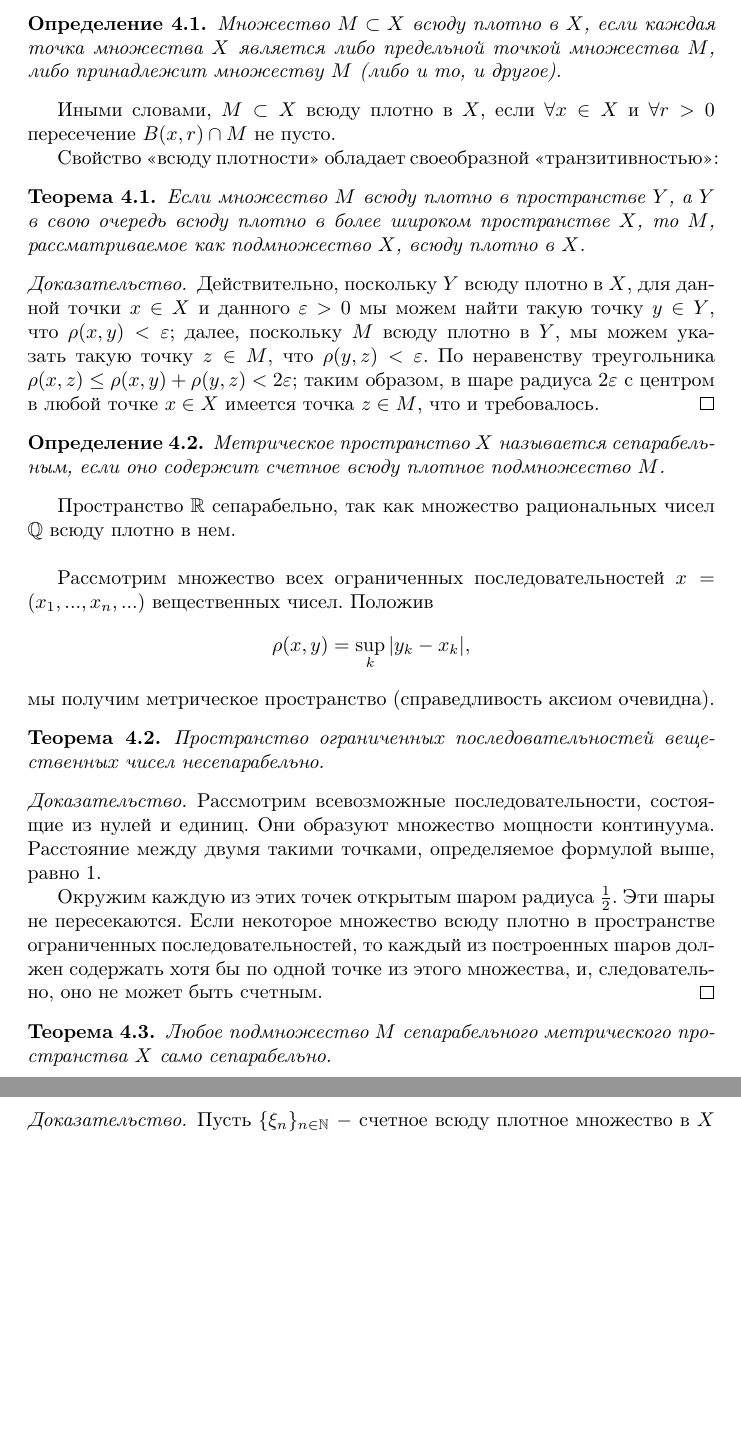
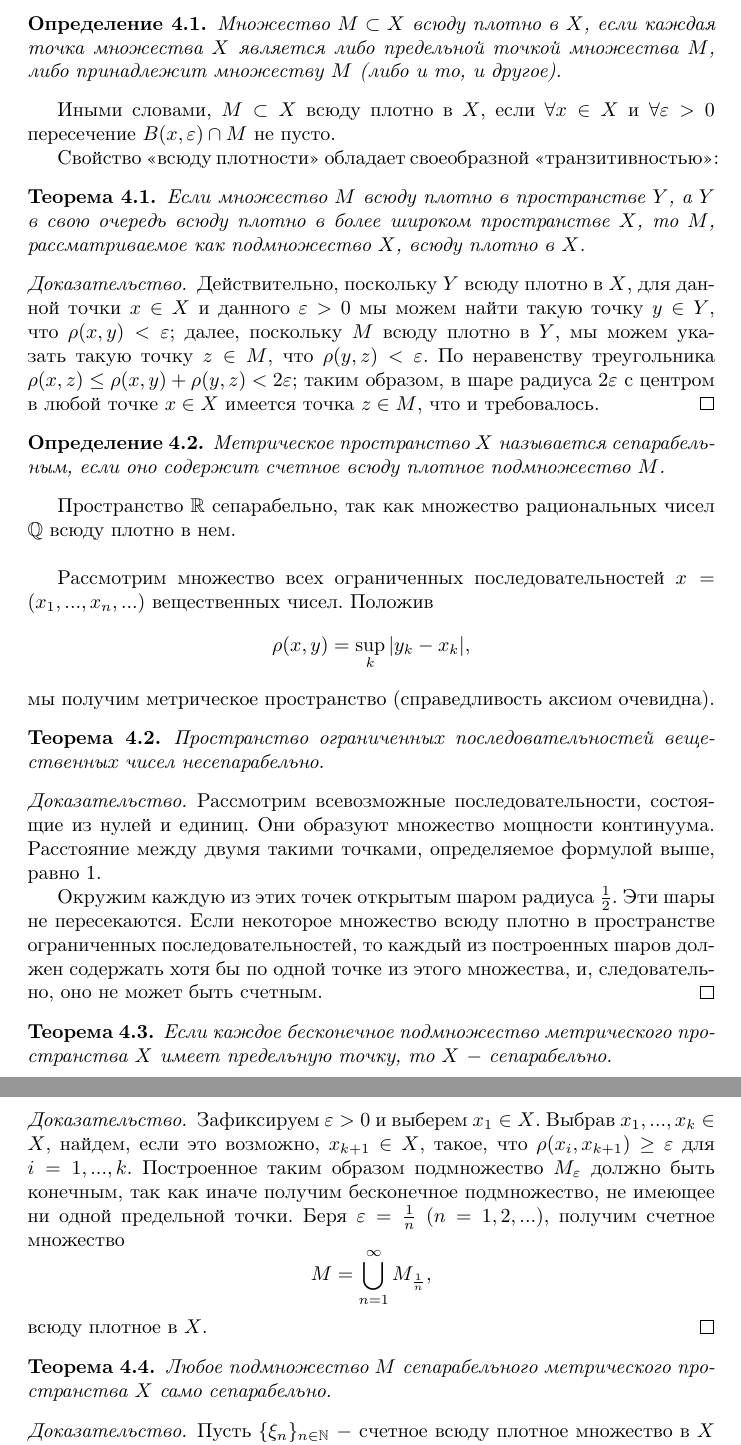
Before and after one commit to romankseetrue/Math, a LaTeX document (Calculus/03. Metric Spaces.tex): two parts of pages 11 and 12 of 12 before the commit and two parts of pages 11 and 12 of 13 after it, joined at a grey line, cut so that both start at the same text, the shorter picture padded with empty space. Compiled offline with pdfLaTeX.

Commit message:
feat: extend the third chapter

```diff
--- a/Calculus/03. Metric Spaces.tex
+++ b/Calculus/03. Metric Spaces.tex
@@ -463,7 +463,7 @@ G = \bigcup\limits_{z \in M} G_z.
 Множество \(M \subset X\) всюду плотно в \(X\), если каждая точка множества \(X\) является либо предельной точкой множества \(M\), либо принадлежит множеству \(M\) (либо и то, и другое).
 \end{definition}
 
-Иными словами, \(M \subset X\) всюду плотно в \(X\), если \(\forall x \in X\) и \(\forall r > 0\) пересечение \(B(x, r) \cap M\) не пусто.
+Иными словами, \(M \subset X\) всюду плотно в \(X\), если \(\forall x \in X\) и \(\forall \varepsilon > 0\) пересечение \(B(x, \varepsilon) \cap M\) не пусто.
 
 Свойство «всюду плотности» обладает своеобразной «транзитивностью»:
 
@@ -495,6 +495,18 @@ G = \bigcup\limits_{z \in M} G_z.
 Рассмотрим всевозможные последовательности, состоящие из нулей и единиц. Они образуют множество мощности континуума. Расстояние между двумя такими точками, определяемое формулой выше, равно \(1\).
 
 Окружим каждую из этих точек открытым шаром радиуса \({1} \over {2}\). Эти шары не пересекаются. Если некоторое множество всюду плотно в пространстве ограниченных последовательностей, то каждый из построенных шаров должен содержать хотя бы по одной точке из этого множества, и, следовательно, оно не может быть счетным.
+\end{proof}
+
+\begin{theorem}
+Если каждое бесконечное подмножество метрического пространства \(X\) имеет предельную точку, то \(X\) \(-\) сепарабельно.
+\end{theorem}
+
+\begin{proof}
+Зафиксируем \(\varepsilon > 0\) и выберем \(x_1 \in X\). Выбрав \(x_1, ..., x_{k} \in X\), найдем, если это возможно, \(x_{k + 1} \in X\), такое, что \(\rho(x_i, x_{k + 1}) \geq \varepsilon\) для \(i = 1, ..., k\). Построенное таким образом подмножество \(M_{\varepsilon}\) должно быть конечным, так как иначе получим бесконечное подмножество, не имеющее ни одной предельной точки. Беря \(\varepsilon = {1 \over n}\) (\(n = 1, 2, ...\)), получим счетное множество
+\[
+M = \bigcup\limits_{n=1}^{\infty}{M_{1 \over n}},
+\]
+всюду плотное в \(X\).
 \end{proof}
 
 \begin{theorem}
```
